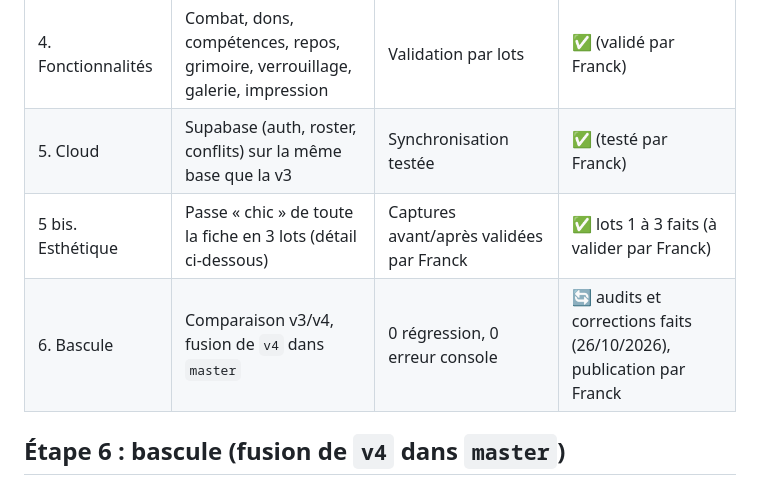
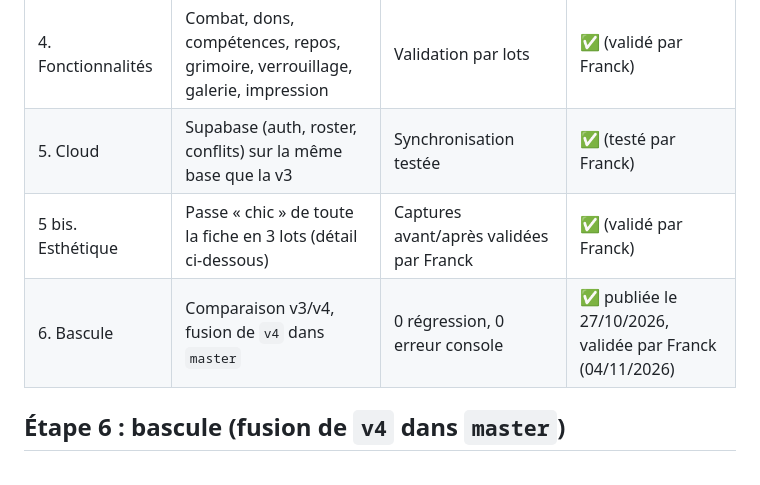
Before and after one commit to FranckV75/dnd2024-character-sheet, a Markdown page: docs/ROADMAP.md, the part around the change. GitHub-like rendering.

Commit message:
docs(roadmap): steps 5 bis and 6 validated by Franck
Co-Authored-By: Claude Opus 5.5 <noreply@anthropic.com>

```diff
--- a/docs/ROADMAP.md
+++ b/docs/ROADMAP.md
@@ -10,8 +10,8 @@ Chaque étape se termine par un jalon validé par Franck.
 | 3. HTML & CSS        | 4 onglets, thèmes, tablette 768–1100 px, sans `!important` ni handlers inline            | Rendu validé à 820, 1024, 1280 px dans les 2 thèmes | ✅ (validé par Franck)                             |
 | 4. Fonctionnalités   | Combat, dons, compétences, repos, grimoire, verrouillage, galerie, impression            | Validation par lots                                 | ✅ (validé par Franck)                             |
 | 5. Cloud             | Supabase (auth, roster, conflits) sur la même base que la v3                             | Synchronisation testée                              | ✅ (testé par Franck)                              |
-| 5 bis. Esthétique    | Passe « chic » de toute la fiche en 3 lots (détail ci-dessous)                           | Captures avant/après validées par Franck            | ✅ lots 1 à 3 faits (à valider par Franck)         |
-| 6. Bascule           | Comparaison v3/v4, fusion de `v4` dans `master`                                          | 0 régression, 0 erreur console                      | 🔄 audits et corrections faits (26/10/2026), publication par Franck |
+| 5 bis. Esthétique    | Passe « chic » de toute la fiche en 3 lots (détail ci-dessous)                           | Captures avant/après validées par Franck            | ✅ (validé par Franck)                             |
+| 6. Bascule           | Comparaison v3/v4, fusion de `v4` dans `master`                                          | 0 régression, 0 erreur console                      | ✅ publiée le 27/10/2026, validée par Franck (04/11/2026) |
 
 ## Étape 6 : bascule (fusion de `v4` dans `master`)
 
```
